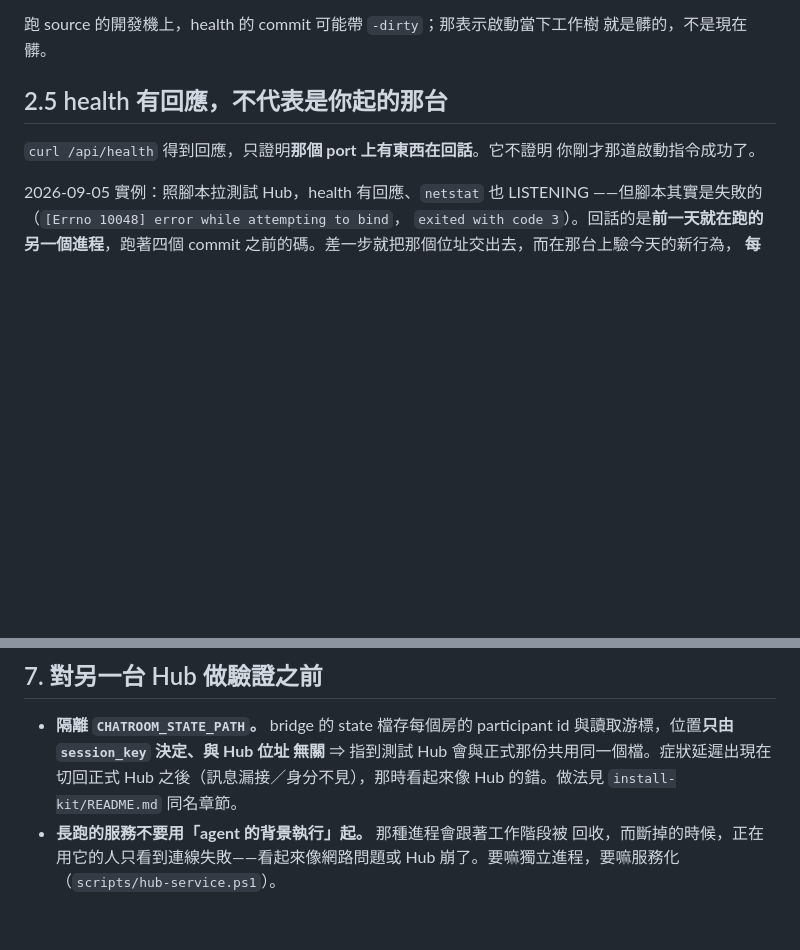
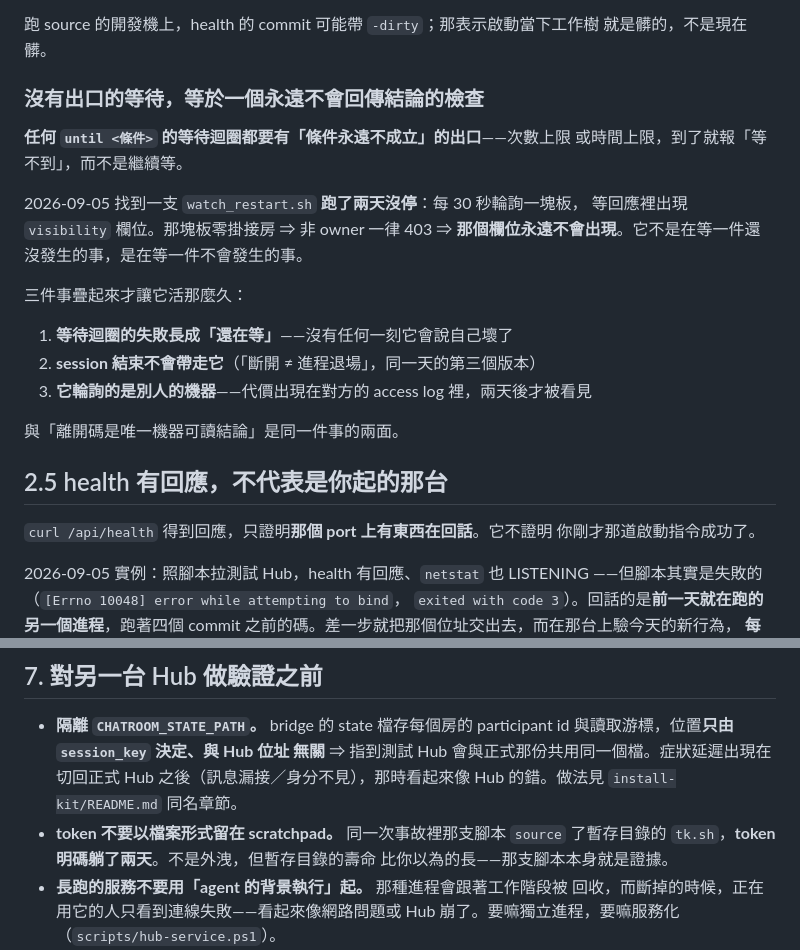
Before and after one commit to Unforgettableeternalproject/Chatroom, a Markdown page: docs/VERSION-SOP.md, 2 parts joined by grey strips. Drawn GitHub-style; blank space fills up the shorter version.

Commit message:
docs: 沒有出口的等待，等於永遠不回傳結論的檢查. 09/05
測試端 #131 的兩條素材。

一支 watch_restart.sh 跑了兩天沒停：每 30 秒輪詢一塊板，等回應出現
visibility 欄位——而那塊板零掛接房，非 owner 一律 403，那個欄位永遠不會
出現。它不是在等一件還沒發生的事，是在等一件不會發生的事。

三件事疊起來才讓它活那麼久：等待迴圈的失敗長成「還在等」、session 結束
不會帶走它（斷開 ≠ 進程退場，同一天第三個版本）、它輪詢的是別人的機器
所以代價出現在對方的 access log 裡。

⇒ 任何 until 等待迴圈都要有「條件永遠不成立」的出口：次數或時間上限，
到了就報「等不到」。與「離開碼是唯一機器可讀結論」是同一件事的兩面。

另補一條衛生：token 不要以檔案形式留在 scratchpad——同一支腳本 source 了
暫存目錄的 tk.sh，token 明碼躺了兩天。暫存目錄的壽命比你以為的長，
那支腳本本身就是證據。

```diff
--- a/docs/VERSION-SOP.md
+++ b/docs/VERSION-SOP.md
@@ -37,6 +37,23 @@
 
 跑 source 的開發機上，health 的 commit 可能帶 `-dirty`；那表示啟動當下工作樹
 就是髒的，不是現在髒。
+
+### 沒有出口的等待，等於一個永遠不會回傳結論的檢查
+
+**任何 `until <條件>` 的等待迴圈都要有「條件永遠不成立」的出口**——次數上限
+或時間上限，到了就報「等不到」，而不是繼續等。
+
+2026-09-05 找到一支 `watch_restart.sh` **跑了兩天沒停**：每 30 秒輪詢一塊板，
+等回應裡出現 `visibility` 欄位。那塊板零掛接房 ⇒ 非 owner 一律 403 ⇒
+**那個欄位永遠不會出現**。它不是在等一件還沒發生的事，是在等一件不會發生的事。
+
+三件事疊起來才讓它活那麼久：
+
+1. **等待迴圈的失敗長成「還在等」**——沒有任何一刻它會說自己壞了
+2. **session 結束不會帶走它**（「斷開 ≠ 進程退場」，同一天的第三個版本）
+3. **它輪詢的是別人的機器**——代價出現在對方的 access log 裡，兩天後才被看見
+
+與「離開碼是唯一機器可讀結論」是同一件事的兩面。
 
 ## 2.5 health 有回應，不代表是**你起的那台**
 
@@ -120,6 +137,9 @@ commit 之前的碼。差一步就把那個位址交出去，而在那台上驗
   無關** ⇒ 指到測試 Hub 會與正式那份共用同一個檔。症狀延遲出現在切回正式
   Hub 之後（訊息漏接／身分不見），那時看起來像 Hub 的錯。做法見
   `install-kit/README.md` 同名章節。
+- **token 不要以檔案形式留在 scratchpad。** 同一次事故裡那支腳本 `source`
+  了暫存目錄的 `tk.sh`，**token 明碼躺了兩天**。不是外洩，但暫存目錄的壽命
+  比你以為的長——那支腳本本身就是證據。
 - **長跑的服務不要用「agent 的背景執行」起。** 那種進程會跟著工作階段被
   回收，而斷掉的時候，正在用它的人只看到連線失敗——看起來像網路問題或
   Hub 崩了。要嘛獨立進程，要嘛服務化（`scripts/hub-service.ps1`）。
```
